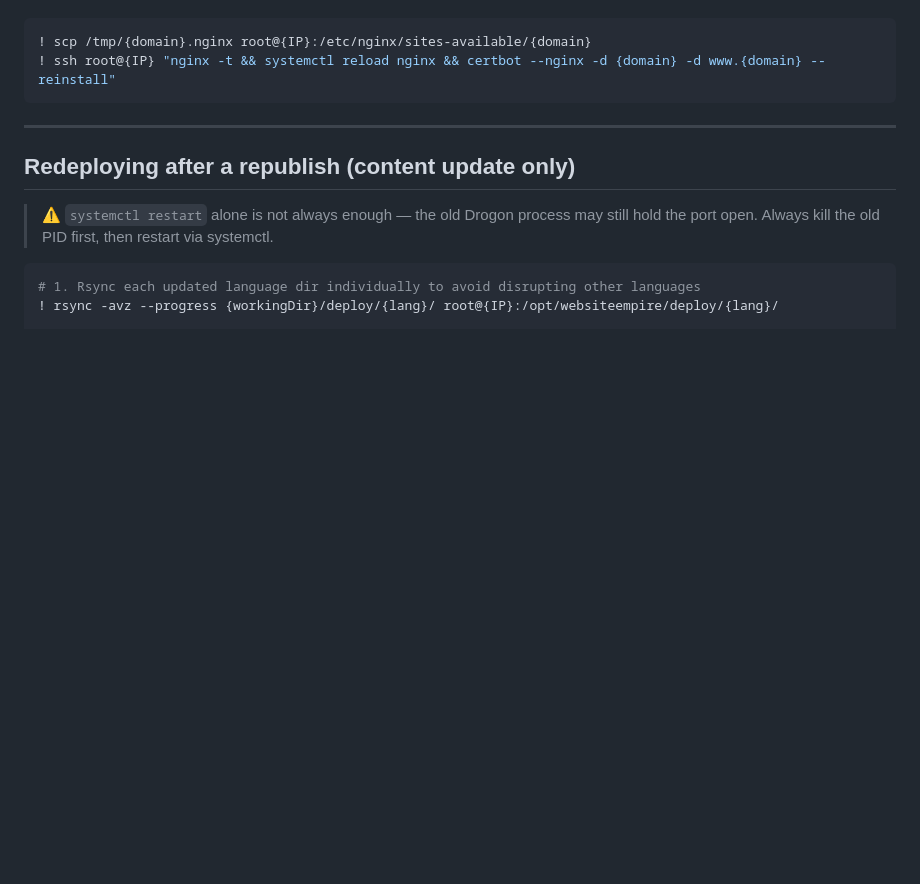
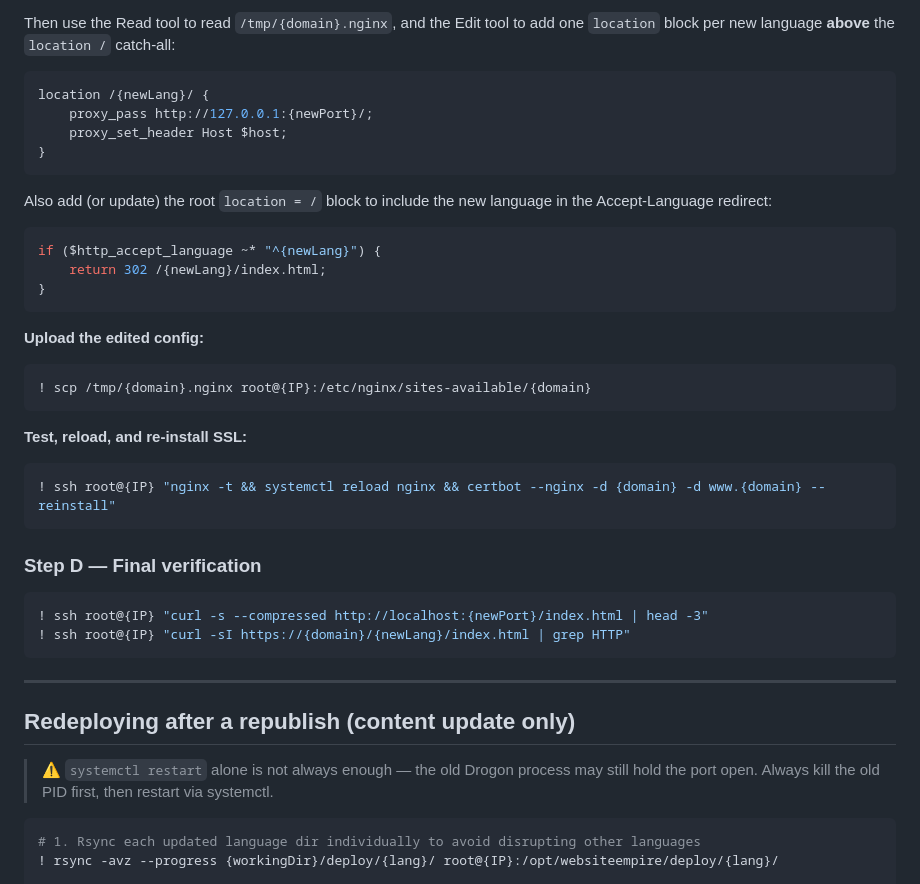
Before and after one commit to icingerpower/WebsiteEmpire2, a Markdown page: .claude/commands/deploy-vps.md, the part around one of its changes. Drawn GitHub-style; blank space fills up the shorter version.

````diff
--- a/.claude/commands/deploy-vps.md
+++ b/.claude/commands/deploy-vps.md
@@ -282,6 +343,35 @@ Remind the user to submit `https://{domain}/sitemap.xml` to Google Search Consol
+Then use the Read tool to read `/tmp/{domain}.nginx`, and the Edit tool to add one `location` block per new language **above** the `location /` catch-all:
+
+```nginx
+location /{newLang}/ {
+    proxy_pass http://127.0.0.1:{newPort}/;
+    proxy_set_header Host $host;
+}
+```
+
+Also add (or update) the root `location = /` block to include the new language in the Accept-Language redirect:
+
+```nginx
+if ($http_accept_language ~* "^{newLang}") {
+    return 302 /{newLang}/index.html;
+}
+```
+
+**Upload the edited config:**
 ```bash
 ! scp /tmp/{domain}.nginx root@{IP}:/etc/nginx/sites-available/{domain}
+```
+
+**Test, reload, and re-install SSL:**
+```bash
 ! ssh root@{IP} "nginx -t && systemctl reload nginx && certbot --nginx -d {domain} -d www.{domain} --reinstall"
+```
+
+### Step D — Final verification
+
+```bash
+! ssh root@{IP} "curl -s --compressed http://localhost:{newPort}/index.html | head -3"
+! ssh root@{IP} "curl -sI https://{domain}/{newLang}/index.html | grep HTTP"
 ```
 
 ---
````
Also changed, not shown: other parts of .claude/commands/deploy-vps.md (+70 -9 lines).
